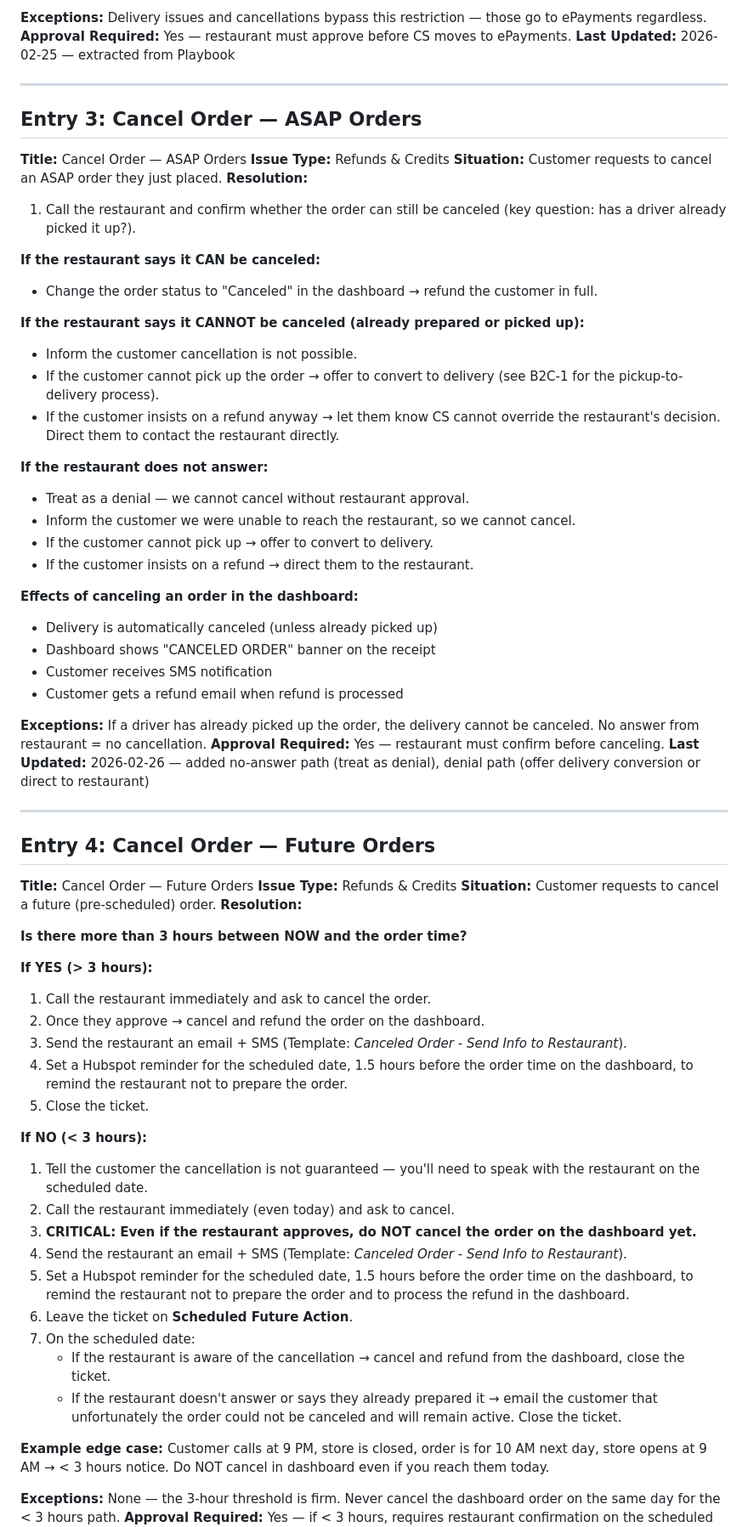
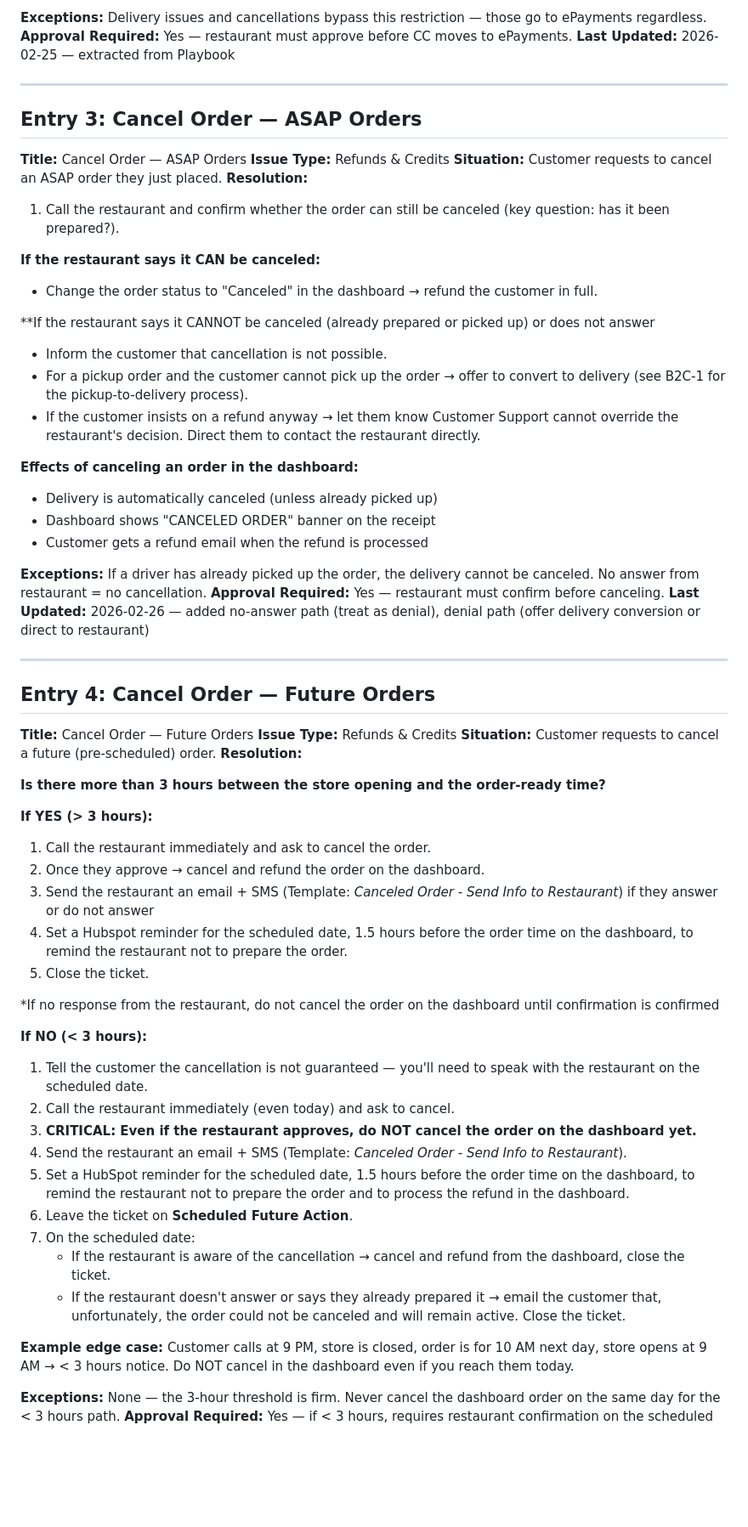
Before and after one commit to jboock-prog/sauce-cs-kb, a Markdown page: kb-refunds.md, the part around one of its changes. Shown at 85% size. Drawn GitHub-style; blank space fills up the shorter version.

```diff
--- a/kb-refunds.md
+++ b/kb-refunds.md
@@ -55,7 +55,7 @@ Entry count: 29
 - Tiberias
 
 **Exceptions:** Delivery issues and cancellations bypass this restriction — those go to ePayments regardless.
-**Approval Required:** Yes — restaurant must approve before CS moves to ePayments.
+**Approval Required:** Yes — restaurant must approve before CC moves to ePayments.
 **Last Updated:** 2026-02-25 — extracted from Playbook
 
 ---
@@ -66,27 +66,20 @@ Entry count: 29
 **Issue Type:** Refunds & Credits
 **Situation:** Customer requests to cancel an ASAP order they just placed.
 **Resolution:**
-1. Call the restaurant and confirm whether the order can still be canceled (key question: has a driver already picked it up?).
+1. Call the restaurant and confirm whether the order can still be canceled (key question: has it been prepared?).
 
 **If the restaurant says it CAN be canceled:**
 - Change the order status to "Canceled" in the dashboard → refund the customer in full.
 
-**If the restaurant says it CANNOT be canceled (already prepared or picked up):**
-- Inform the customer cancellation is not possible.
-- If the customer cannot pick up the order → offer to convert to delivery (see B2C-1 for the pickup-to-delivery process).
-- If the customer insists on a refund anyway → let them know CS cannot override the restaurant's decision. Direct them to contact the restaurant directly.
-
-**If the restaurant does not answer:**
-- Treat as a denial — we cannot cancel without restaurant approval.
-- Inform the customer we were unable to reach the restaurant, so we cannot cancel.
-- If the customer cannot pick up → offer to convert to delivery.
-- If the customer insists on a refund → direct them to the restaurant.
+**If the restaurant says it CANNOT be canceled (already prepared or picked up) or does not answer
+- Inform the customer that cancellation is not possible.
+- For a pickup order and the customer cannot pick up the order → offer to convert to delivery (see B2C-1 for the pickup-to-delivery process).
+- If the customer insists on a refund anyway → let them know Customer Support cannot override the restaurant's decision. Direct them to contact the restaurant directly.
 
 **Effects of canceling an order in the dashboard:**
 - Delivery is automatically canceled (unless already picked up)
 - Dashboard shows "CANCELED ORDER" banner on the receipt
-- Customer receives SMS notification
-- Customer gets a refund email when refund is processed
+- Customer gets a refund email when the refund is processed
 
 **Exceptions:** If a driver has already picked up the order, the delivery cannot be canceled. No answer from restaurant = no cancellation.
 **Approval Required:** Yes — restaurant must confirm before canceling.
@@ -101,27 +94,29 @@ Entry count: 29
 **Situation:** Customer requests to cancel a future (pre-scheduled) order.
 **Resolution:**
 
-**Is there more than 3 hours between NOW and the order time?**
+**Is there more than 3 hours between the store opening and the order-ready time?**
 
 **If YES (> 3 hours):**
 1. Call the restaurant immediately and ask to cancel the order.
 2. Once they approve → cancel and refund the order on the dashboard.
-3. Send the restaurant an email + SMS (Template: *Canceled Order - Send Info to Restaurant*).
+3. Send the restaurant an email + SMS (Template: *Canceled Order - Send Info to Restaurant*) if they answer or do not answer
 4. Set a Hubspot reminder for the scheduled date, 1.5 hours before the order time on the dashboard, to remind the restaurant not to prepare the order.
 5. Close the ticket.
+
+*If no response from the restaurant, do not cancel the order on the dashboard until confirmation is confirmed
 
 **If NO (< 3 hours):**
 1. Tell the customer the cancellation is not guaranteed — you'll need to speak with the restaurant on the scheduled date.
 2. Call the restaurant immediately (even today) and ask to cancel.
 3. **CRITICAL: Even if the restaurant approves, do NOT cancel the order on the dashboard yet.**
 4. Send the restaurant an email + SMS (Template: *Canceled Order - Send Info to Restaurant*).
-5. Set a Hubspot reminder for the scheduled date, 1.5 hours before the order time on the dashboard, to remind the restaurant not to prepare the order and to process the refund in the dashboard.
+5. Set a HubSpot reminder for the scheduled date, 1.5 hours before the order time on the dashboard, to remind the restaurant not to prepare the order and to process the refund in the dashboard.
 6. Leave the ticket on **Scheduled Future Action**.
 7. On the scheduled date:
    - If the restaurant is aware of the cancellation → cancel and refund from the dashboard, close the ticket.
-   - If the restaurant doesn't answer or says they already prepared it → email the customer that unfortunately the order could not be canceled and will remain active. Close the ticket.
+   - If the restaurant doesn't answer or says they already prepared it → email the customer that, unfortunately, the order could not be canceled and will remain active. Close the ticket.
 
-**Example edge case:** Customer calls at 9 PM, store is closed, order is for 10 AM next day, store opens at 9 AM → < 3 hours notice. Do NOT cancel in dashboard even if you reach them today.
+**Example edge case:** Customer calls at 9 PM, store is closed, order is for 10 AM next day, store opens at 9 AM → < 3 hours notice. Do NOT cancel in the dashboard even if you reach them today.
 
 **Exceptions:** None — the 3-hour threshold is firm. Never cancel the dashboard order on the same day for the < 3 hours path.
 **Approval Required:** Yes — if < 3 hours, requires restaurant confirmation on the scheduled date.
```
Also changed, not shown: other parts of kb-refunds.md (+21 -21 lines).
